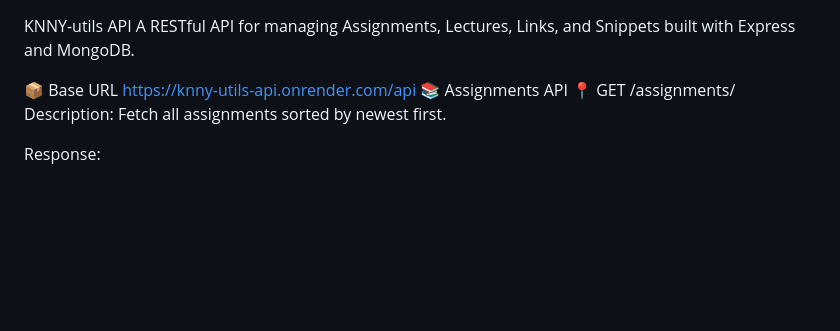
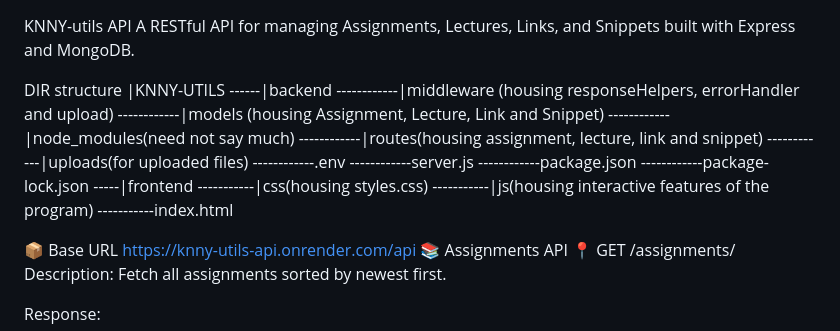
Before and after one commit to TheProject24/KNNY-utils, a Markdown page: README.md, the part around the change. Drawn GitHub-style; blank space fills up the shorter version.

```diff
--- a/README.md
+++ b/README.md
@@ -1,5 +1,22 @@
 KNNY-utils API
 A RESTful API for managing Assignments, Lectures, Links, and Snippets built with Express and MongoDB.
+
+DIR structure
+|KNNY-UTILS
+------|backend
+------------|middleware (housing responseHelpers, errorHandler and upload)
+------------|models (housing Assignment, Lecture, Link and Snippet)
+------------|node_modules(need not say much)
+------------|routes(housing assignment, lecture, link and snippet)
+------------|uploads(for uploaded files)
+------------.env
+------------server.js
+------------package.json
+------------package-lock.json
+-----|frontend
+-----------|css(housing styles.css)
+-----------|js(housing interactive features of the program)
+-----------index.html
 
 📦 Base URL
 https://knny-utils-api.onrender.com/api
```
